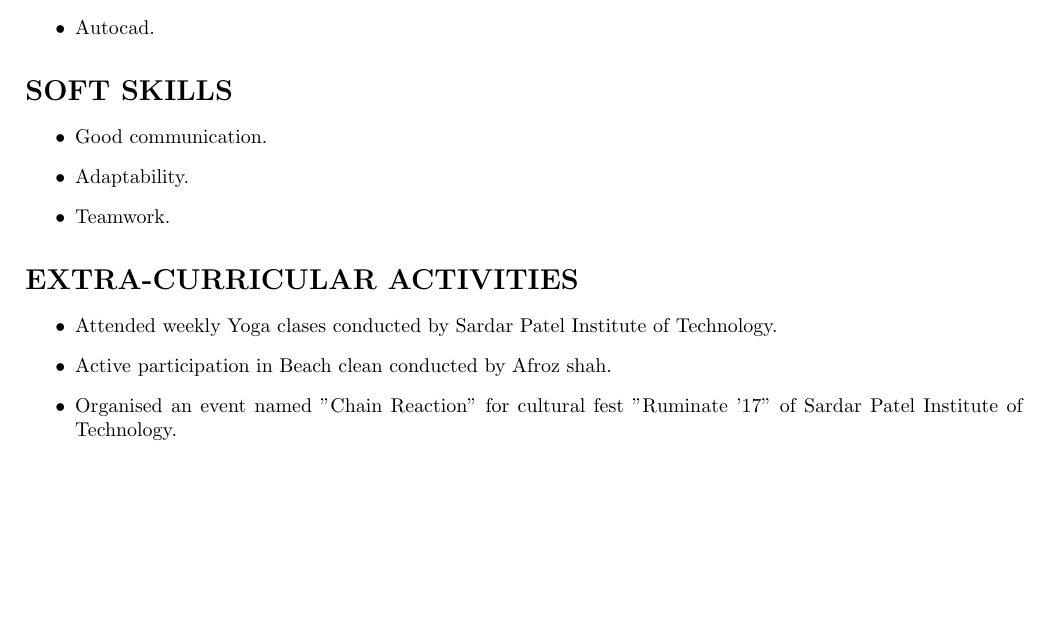
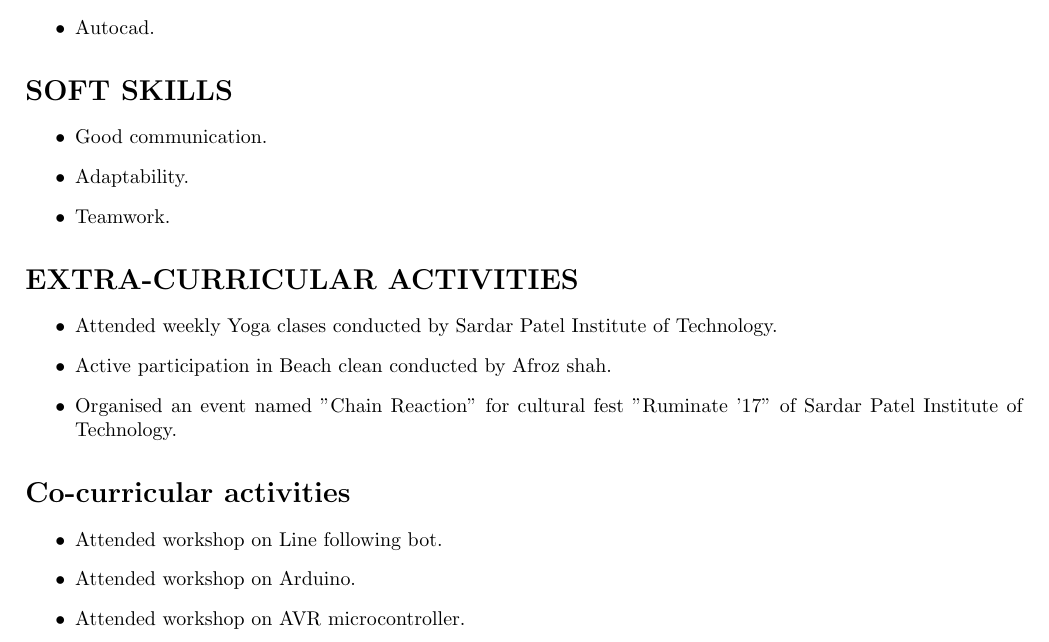
Before and after one commit to SwarajKaondal/Resume, a LaTeX CV (SwarajKaondal_Resume.tex): part of page 2 of 2, cut so that both start at the same text, the shorter picture padded with empty space. Compiled offline with pdfLaTeX.

Commit message:
Co-curricular activities

```diff
--- a/SwarajKaondal_Resume.tex
+++ b/SwarajKaondal_Resume.tex
@@ -74,4 +74,12 @@ B.Tech & Sardar Patel Institute& Autonomous affliated  & - & -\\
 \item Active participation in Beach clean conducted by Afroz shah.
 \item Organised an event named "Chain Reaction" for cultural fest "Ruminate '17" of Sardar Patel Institute of Technology.
 \end{itemize}
+
+
+\section*{\textbf{Co-curricular activities}}
+\begin{itemize}
+\item Attended workshop on Line following bot.
+\item Attended workshop on Arduino.
+\item Attended workshop on AVR microcontroller.
+\end{itemize}
 \end{document}
```
Also changed, not shown: SwarajKaondal_Resume.pdf, 1 other file.
